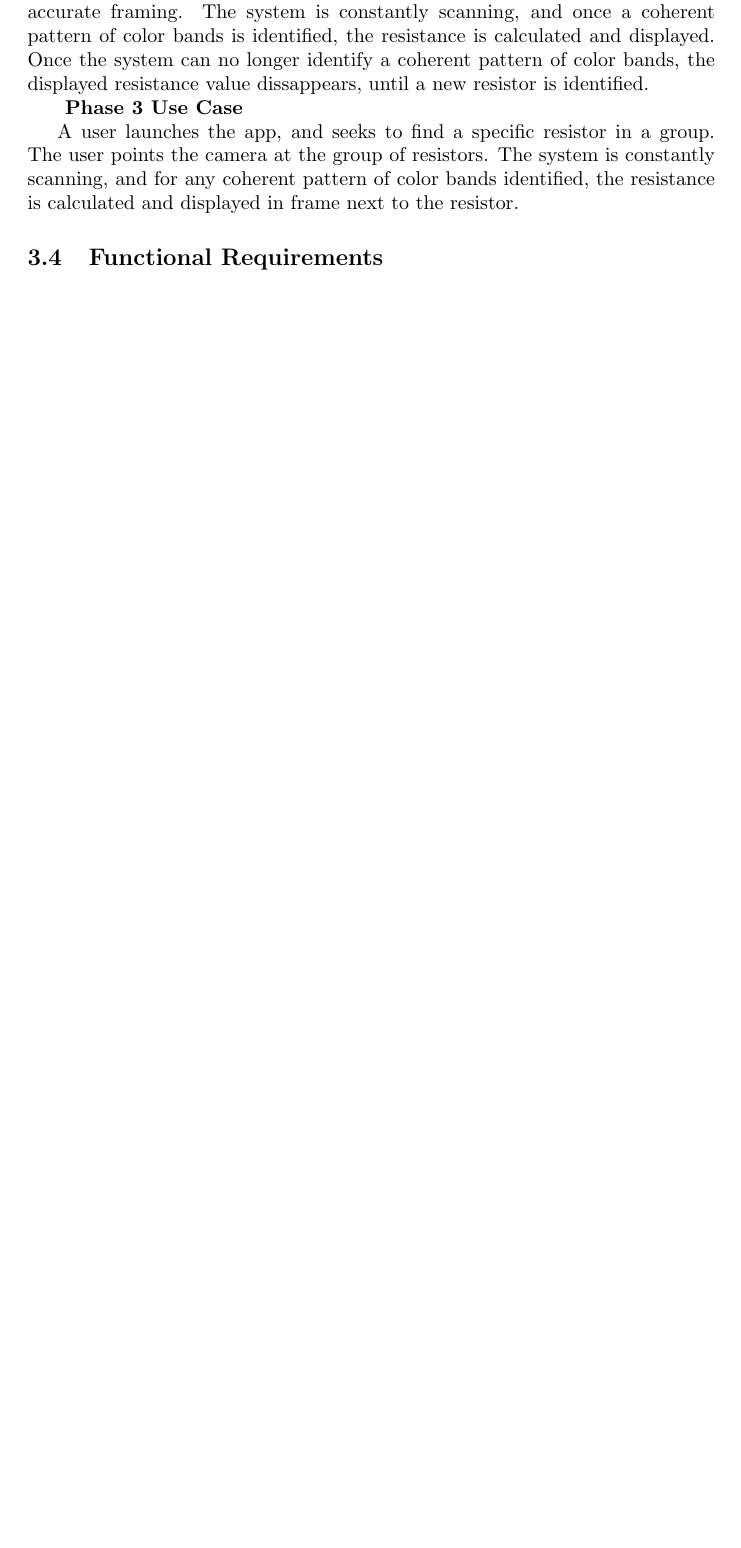
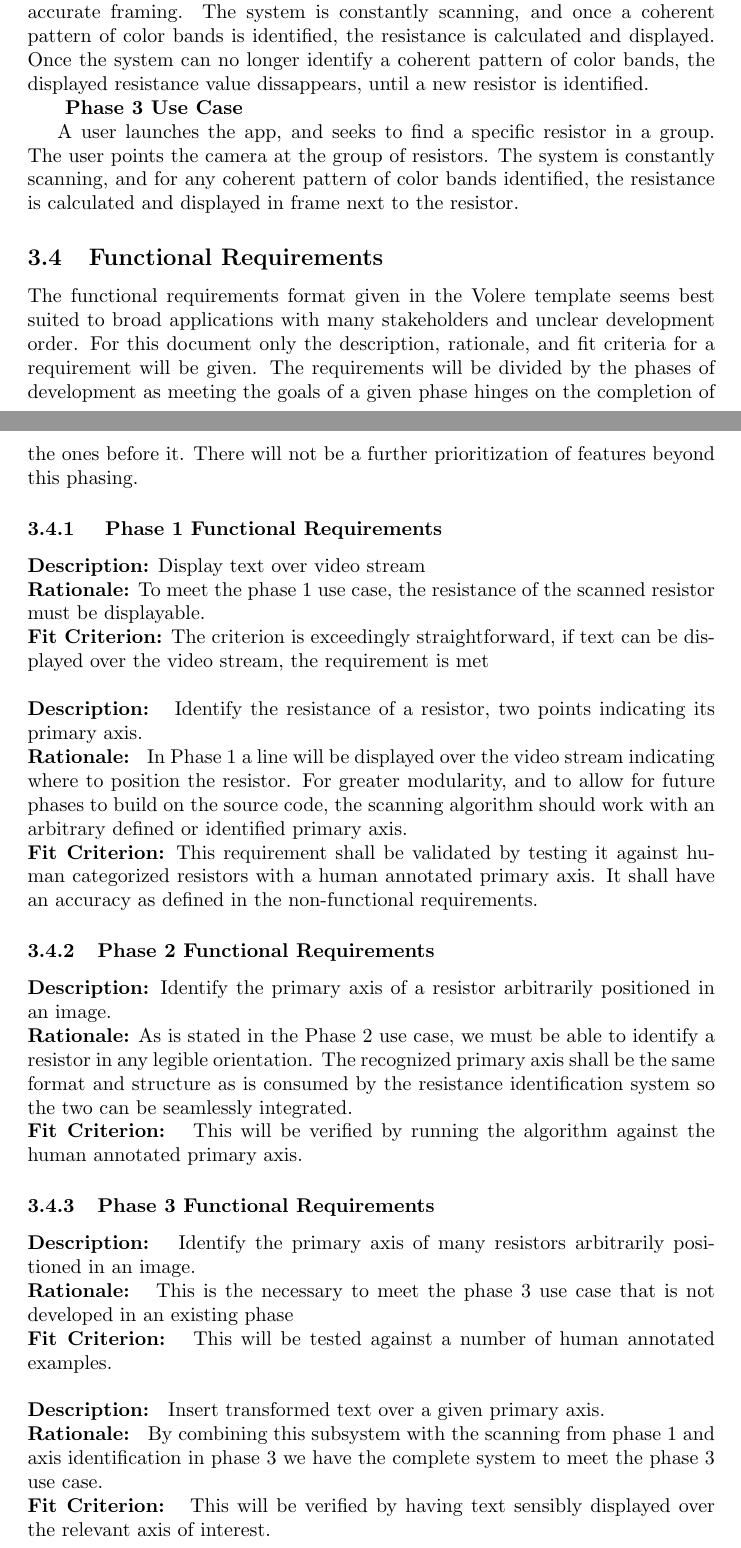
Before and after one commit to GraemeCrawley/OhmResistorScanner, a LaTeX document (Doc/SRS/SRS.tex): part of page 5 of 8 before the commit and two parts of pages 5 and 6 of 9 after it, the two joined at a grey line, cut so that both start at the same text, the shorter picture padded with empty space. Compiled offline with pdfLaTeX.

Commit message:
Added Functional requirements

```diff
--- a/Doc/SRS/SRS.tex
+++ b/Doc/SRS/SRS.tex
@@ -4,6 +4,8 @@
 \usepackage{booktabs}
 \usepackage{tabularx}
 \usepackage{graphicx}
+\usepackage{float}
+
 \title{SE 3XA3: SRS\\ohm Resistor Scanner}
 
 \author{Team \# 4, ohm
@@ -141,6 +147,41 @@ The user points the camera at the group of resistors.
 The system is constantly scanning, and for any coherent pattern of color bands identified, the resistance is calculated and displayed in frame next to the resistor.
 
 \subsection{Functional Requirements}
+
+The functional requirements format given in the Volere template seems best suited to broad applications with many stakeholders and unclear development order.
+For this document only the description, rationale, and fit criteria for a requirement will be given.
+The requirements will be divided by the phases of development as meeting the goals of a given phase hinges on the completion of the ones before it.
+There will not be a further prioritization of features beyond this phasing.
+
+\subsubsection{ Phase 1 Functional Requirements}
+
+\textbf{Description:} Display text over video stream
+\\ \textbf{Rationale:} To meet the phase 1 use case, the resistance of the scanned resistor must be displayable.
+\\ \textbf{Fit Criterion:} The criterion is exceedingly straightforward, if text can be displayed over the video stream, the requirement is met
+\\ \\
+\textbf{Description: } Identify the resistance of a resistor, two points indicating its primary axis.
+\\ \textbf{Rationale: } In Phase 1 a line will be displayed over the video stream indicating where to position the resistor.
+For greater modularity, and to allow for future phases to build on the source code, the scanning algorithm should work with an arbitrary defined or identified primary axis.
+\\ \textbf{Fit Criterion:} This requirement shall be validated by testing it against human categorized resistors with a human annotated primary axis.
+It shall have an accuracy as defined in the non-functional requirements.
+
+\subsubsection{Phase 2 Functional Requirements}
+
+\textbf{Description:} Identify the primary axis of a resistor arbitrarily positioned in an image.
+\\ \textbf{Rationale:} As is stated in the Phase 2 use case, we must be able to identify a resistor in any legible orientation.
+The recognized primary axis shall be the same format and structure as is consumed by the resistance identification system so the two can be seamlessly integrated.
+\\ \textbf{Fit Criterion: } This will be verified by running the algorithm against the human annotated primary axis.
+
+\subsubsection{Phase 3 Functional Requirements}
+
+\textbf{Description: } Identify the primary axis of many resistors arbitrarily positioned in an image.
+\\ \textbf{Rationale: } This is the necessary to meet the phase 3 use case that is not developed in an existing phase
+\\ \textbf{Fit Criterion: } This will be tested against a number of human annotated examples.
+\\ \\
+\textbf{Description: } Insert transformed text over a given primary axis.
+\\ \textbf{Rationale: } By combining this subsystem with the scanning from phase 1 and axis identification in phase 3 we have the complete system to meet the phase 3 use case.
+\\ \textbf{Fit Criterion: } This will be verified by having text sensibly displayed over the relevant axis of interest.
+
 
 \section{Non-functional Requirements}
 
```
Also changed, not shown: Doc/SRS/SRS.pdf, Doc/SRS/SRS.tex (8 more changed lines).
